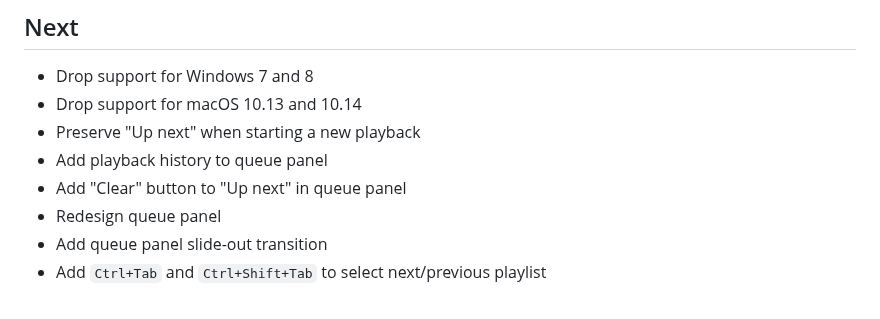
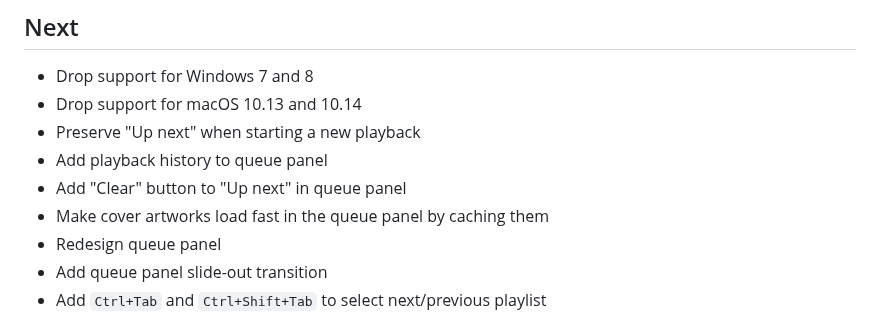
Before and after one commit to probablykasper/ferrum, a Markdown page: CHANGELOG.md, the part around the change. Drawn GitHub-style.

```diff
--- a/CHANGELOG.md
+++ b/CHANGELOG.md
@@ -6,6 +6,7 @@
 - Preserve "Up next" when starting a new playback
 - Add playback history to queue panel
 - Add "Clear" button to "Up next" in queue panel
+- Make cover artworks load fast in the queue panel by caching them
 - Redesign queue panel
 - Add queue panel slide-out transition
 - Add `Ctrl+Tab` and `Ctrl+Shift+Tab` to select next/previous playlist
```
